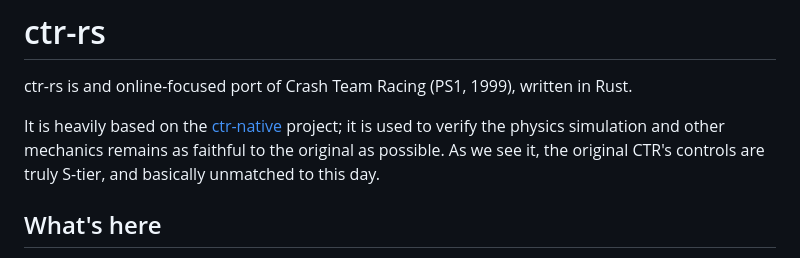
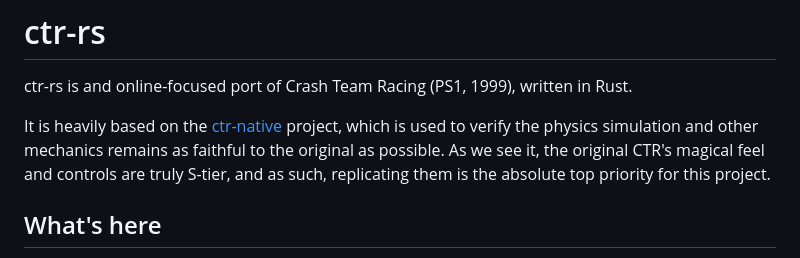
Before and after one commit to elipp/ctr-rs, a Markdown page: README.md, the part around the change. Drawn GitHub-style.

Commit message:
Enhance README description for clarity

```diff
--- a/README.md
+++ b/README.md
@@ -2,7 +2,7 @@
 
 ctr-rs is and online-focused port of Crash Team Racing (PS1, 1999), written in Rust.
 
-It is heavily based on the [ctr-native](https://github.com/CTR-tools/ctr-native) project; it is used to verify the physics simulation and other mechanics remains as faithful to the original as possible. As we see it, the original CTR's controls are truly S-tier, and basically unmatched to this day.
+It is heavily based on the [ctr-native](https://github.com/CTR-tools/ctr-native) project, which is used to verify the physics simulation and other mechanics remains as faithful to the original as possible. As we see it, the original CTR's magical feel and controls are truly S-tier, and as such, replicating them is the absolute top priority for this project.
 
 ## What's here
 
```
